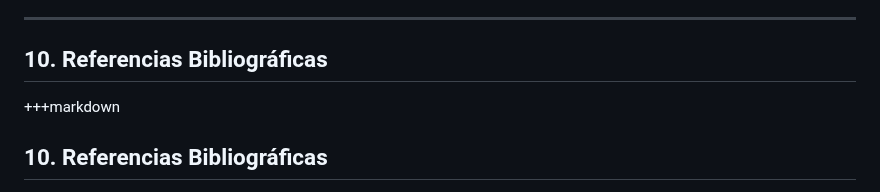
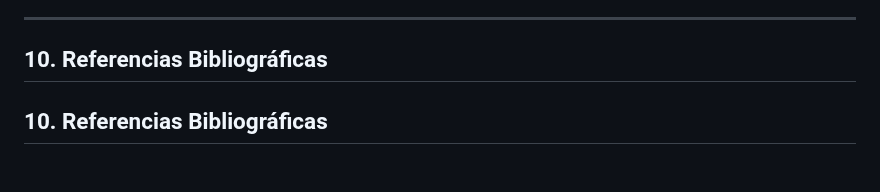
Before and after one commit to sgevatschnaider/sgevatschnaider.github.io, a Markdown page: China_Chips_y_Autos_Inteligentes.md, the part around the change. Rendered like a GitHub page.

```diff
--- a/China_Chips_y_Autos_Inteligentes.md
+++ b/China_Chips_y_Autos_Inteligentes.md
@@ -402,7 +402,7 @@ Integración coordinada entre hardware (como chips) y software (como sistemas op
 ---
 ## 10. Referencias Bibliográficas
 
-+++markdown
+
 ## 10. Referencias Bibliográficas
 
 - **Electric Dreams, Robot Reality: China's EV-to-AI Evolution / Convergence Point: Why China's EV Leaders Are Pivoting to AI**
```
